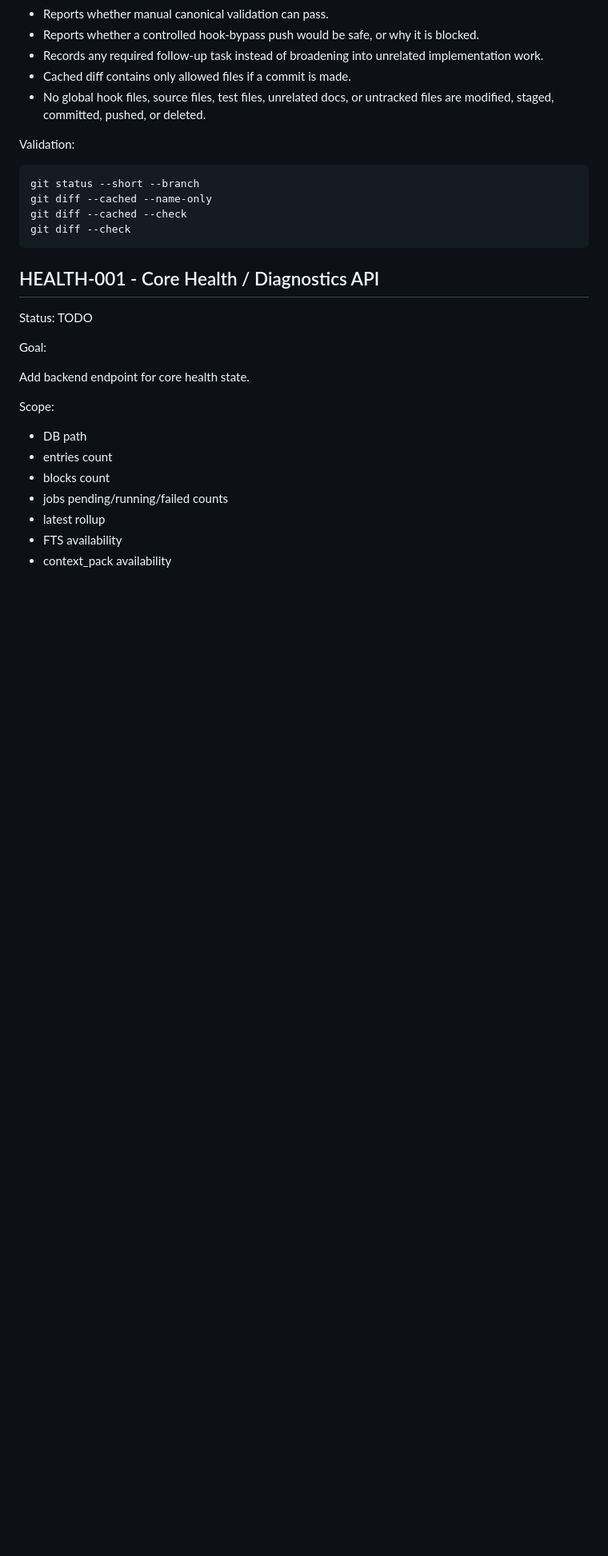
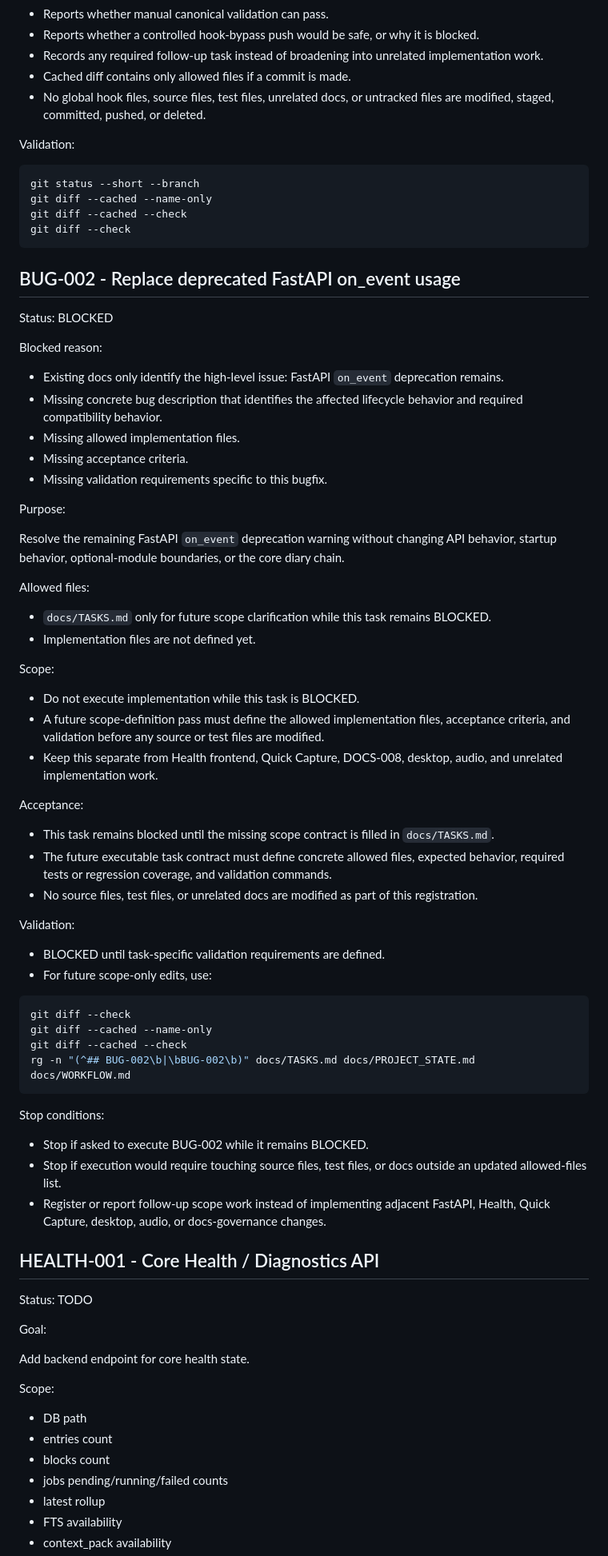
Before and after one commit to meengcoon/Diaries-system, a Markdown page: docs/TASKS.md, the part around the change. Shown at 80% size. Rendered like a GitHub page; blank space fills up the shorter version.

Commit message:
docs: register blocked fastapi lifecycle task
Record BUG-002 as a blocked task because the current control docs identify only the FastAPI on_event deprecation warning and do not yet define an executable source/test scope.

Constraint: Registration-only run; docs/TASKS.md is the only allowed file
Confidence: high
Scope-risk: narrow
Tested: git diff --check; git diff --cached --name-only; git diff --cached --check
Not-tested: BUG-002 implementation was not executed
Co-authored-by: OmX <omx@oh-my-codex.dev>

````diff
--- a/docs/TASKS.md
+++ b/docs/TASKS.md
@@ -1381,6 +1381,57 @@ git diff --cached --check
 git diff --check
 ```
 
+## BUG-002 - Replace deprecated FastAPI on_event usage
+
+Status: BLOCKED
+
+Blocked reason:
+
+- Existing docs only identify the high-level issue: FastAPI `on_event` deprecation remains.
+- Missing concrete bug description that identifies the affected lifecycle behavior and required compatibility behavior.
+- Missing allowed implementation files.
+- Missing acceptance criteria.
+- Missing validation requirements specific to this bugfix.
+
+Purpose:
+
+Resolve the remaining FastAPI `on_event` deprecation warning without changing API behavior, startup behavior, optional-module boundaries, or the core diary chain.
+
+Allowed files:
+
+- `docs/TASKS.md` only for future scope clarification while this task remains BLOCKED.
+- Implementation files are not defined yet.
+
+Scope:
+
+- Do not execute implementation while this task is BLOCKED.
+- A future scope-definition pass must define the allowed implementation files, acceptance criteria, and validation before any source or test files are modified.
+- Keep this separate from Health frontend, Quick Capture, DOCS-008, desktop, audio, and unrelated implementation work.
+
+Acceptance:
+
+- This task remains blocked until the missing scope contract is filled in `docs/TASKS.md`.
+- The future executable task contract must define concrete allowed files, expected behavior, required tests or regression coverage, and validation commands.
+- No source files, test files, or unrelated docs are modified as part of this registration.
+
+Validation:
+
+- BLOCKED until task-specific validation requirements are defined.
+- For future scope-only edits, use:
+
+```bash
+git diff --check
+git diff --cached --name-only
+git diff --cached --check
+rg -n "(^## BUG-002\b|\bBUG-002\b)" docs/TASKS.md docs/PROJECT_STATE.md docs/WORKFLOW.md
+```
+
+Stop conditions:
+
+- Stop if asked to execute BUG-002 while it remains BLOCKED.
+- Stop if execution would require touching source files, test files, or docs outside an updated allowed-files list.
+- Register or report follow-up scope work instead of implementing adjacent FastAPI, Health, Quick Capture, desktop, audio, or docs-governance changes.
+
 ## HEALTH-001 - Core Health / Diagnostics API
 
 Status: TODO
````
